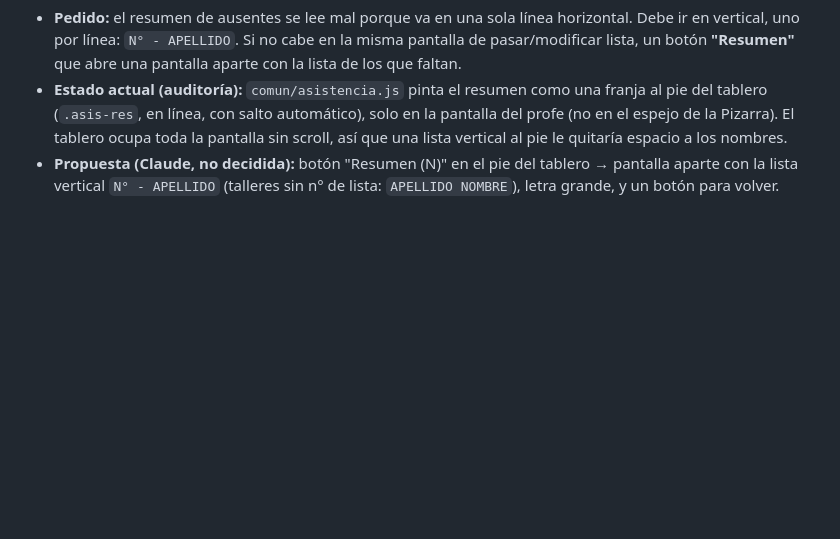
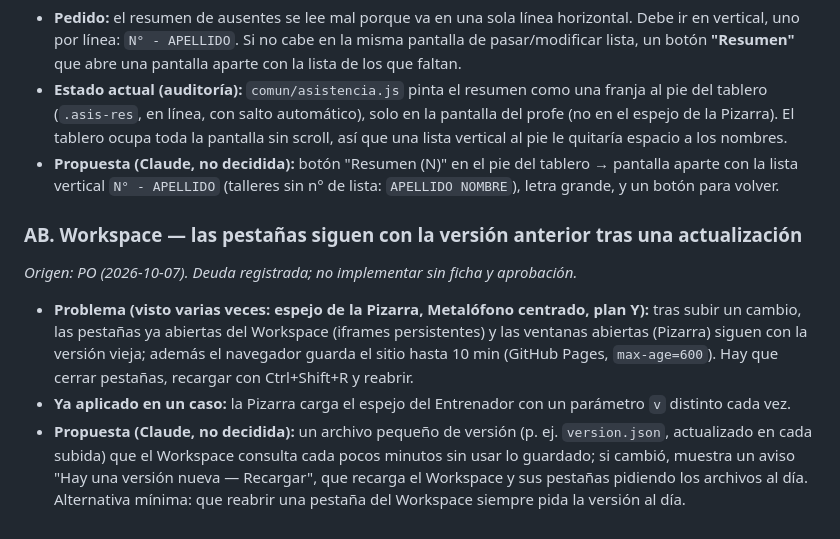
Before and after one commit to patolastra/profe-apps, a Markdown page: AUDITORIA/DESARROLLO_PARALELO.md, the part around the change. Rendered like a GitHub page; blank space fills up the shorter version.

Commit message:
docs(paralelo): deuda AB (Workspace: avisar version nueva / pestanas con version vieja)
Co-Authored-By: Claude Opus 5.5 <noreply@anthropic.com>

```diff
--- a/AUDITORIA/DESARROLLO_PARALELO.md
+++ b/AUDITORIA/DESARROLLO_PARALELO.md
@@ -2844,3 +2844,15 @@ envía "JUAN JOSÉ"/"VEGA", muestra "JUAN JOSÉ" y legal "VEGA, JUAN JOSÉ"; Ent
 - **Propuesta (Claude, no decidida):** botón "Resumen (N)" en el pie del tablero → pantalla aparte con la
   lista vertical `N° - APELLIDO` (talleres sin n° de lista: `APELLIDO NOMBRE`), letra grande, y un botón para
   volver.
+
+### AB. Workspace — las pestañas siguen con la versión anterior tras una actualización
+*Origen: PO (2026-10-07). Deuda registrada; no implementar sin ficha y aprobación.*
+- **Problema (visto varias veces: espejo de la Pizarra, Metalófono centrado, plan Y):** tras subir un cambio, las
+  pestañas ya abiertas del Workspace (iframes persistentes) y las ventanas abiertas (Pizarra) siguen con la versión
+  vieja; además el navegador guarda el sitio hasta 10 min (GitHub Pages, `max-age=600`). Hay que cerrar pestañas,
+  recargar con Ctrl+Shift+R y reabrir.
+- **Ya aplicado en un caso:** la Pizarra carga el espejo del Entrenador con un parámetro `v` distinto cada vez.
+- **Propuesta (Claude, no decidida):** un archivo pequeño de versión (p. ej. `version.json`, actualizado en cada
+  subida) que el Workspace consulta cada pocos minutos sin usar lo guardado; si cambió, muestra un aviso "Hay una
+  versión nueva — Recargar", que recarga el Workspace y sus pestañas pidiendo los archivos al día. Alternativa
+  mínima: que reabrir una pestaña del Workspace siempre pida la versión al día.
```
